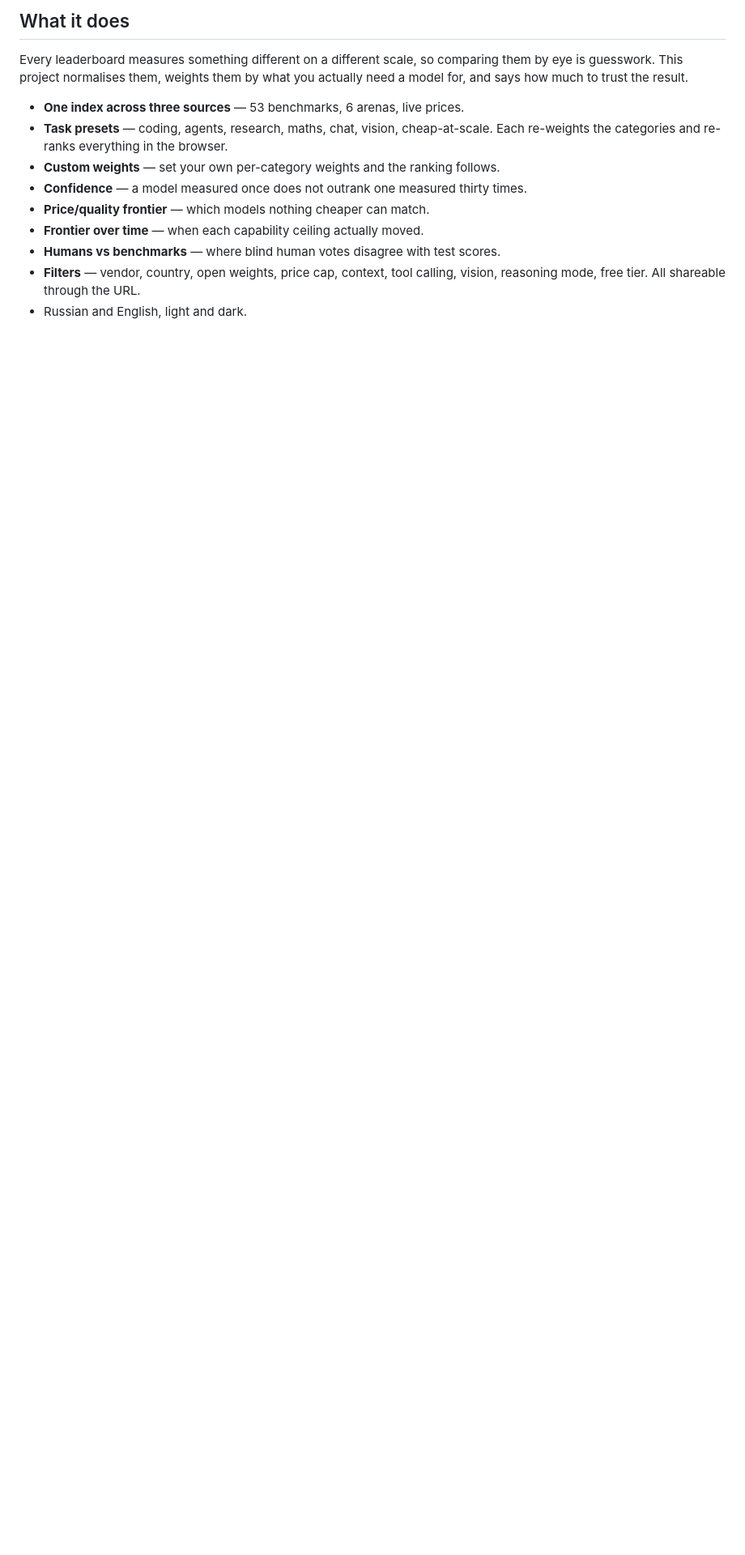
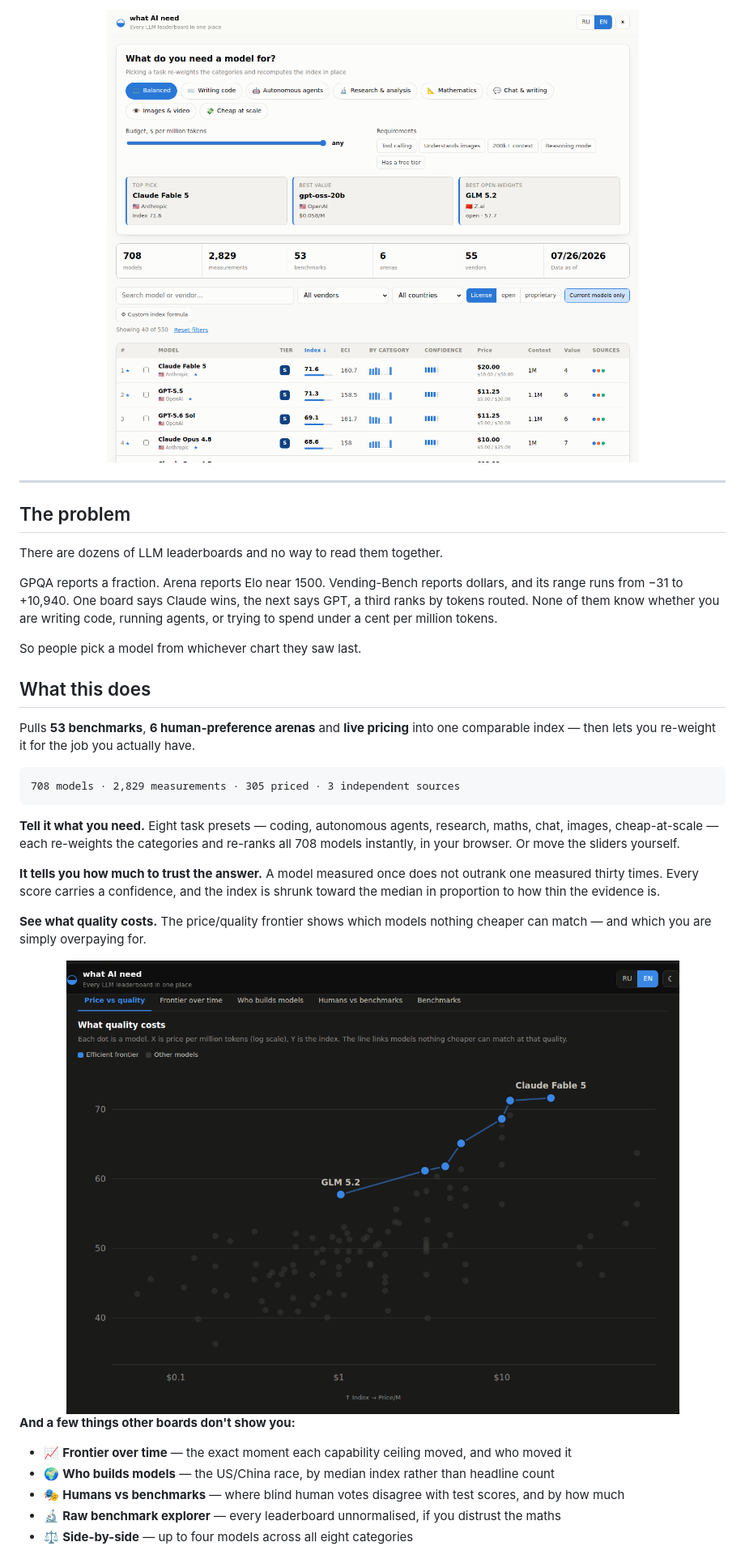
Before and after one commit to BOSSincrypto/what-ai-need, a Markdown page: README.md, the part around one of its changes. Shown at 81% size. Drawn GitHub-style; pictures changed too: docs/board.png (added), docs/frontier.png (added); blank space fills up the shorter version.

````diff
--- a/README.md
+++ b/README.md
@@ -9,18 +15,52 @@ Static site, no backend, no tracking. The whole interface is ~21 KB gzipped.
 
-## What it does
+<img src="docs/board.png" alt="The leaderboard, showing task presets, filters and the ranked model table" width="900">
 
-Every leaderboard measures something different on a different scale, so
-comparing them by eye is guesswork. This project normalises them, weights them
-by what you actually need a model for, and says how much to trust the result.
+</div>
 
-- **One index across three sources** — 53 benchmarks, 6 arenas, live prices.
-- **Task presets** — coding, agents, research, maths, chat, vision, cheap-at-scale.
-  Each re-weights the categories and re-ranks everything in the browser.
-- **Custom weights** — set your own per-category weights and the ranking follows.
-- **Confidence** — a model measured once does not outrank one measured thirty times.
-- **Price/quality frontier** — which models nothing cheaper can match.
-- **Frontier over time** — when each capability ceiling actually moved.
-- **Humans vs benchmarks** — where blind human votes disagree with test scores.
-- **Filters** — vendor, country, open weights, price cap, context, tool calling,
-  vision, reasoning mode, free tier. All shareable through the URL.
-- Russian and English, light and dark.
+---
+
+## The problem
+
+There are dozens of LLM leaderboards and no way to read them together.
+
+GPQA reports a fraction. Arena reports Elo near 1500. Vending-Bench reports
+dollars, and its range runs from −31 to +10,940. One board says Claude wins,
+the next says GPT, a third ranks by tokens routed. None of them know whether
+you are writing code, running agents, or trying to spend under a cent per
+million tokens.
+
+So people pick a model from whichever chart they saw last.
+
+## What this does
+
+Pulls **53 benchmarks**, **6 human-preference arenas** and **live pricing** into
+one comparable index — then lets you re-weight it for the job you actually have.
+
+```
+708 models · 2,829 measurements · 305 priced · 3 independent sources
+```
+
+**Tell it what you need.** Eight task presets — coding, autonomous agents,
+research, maths, chat, images, cheap-at-scale — each re-weights the categories
+and re-ranks all 708 models instantly, in your browser. Or move the sliders
+yourself.
+
+**It tells you how much to trust the answer.** A model measured once does not
+outrank one measured thirty times. Every score carries a confidence, and the
+index is shrunk toward the median in proportion to how thin the evidence is.
+
+**See what quality costs.** The price/quality frontier shows which models
+nothing cheaper can match — and which you are simply overpaying for.
+
+<div align="center">
+<img src="docs/frontier.png" alt="Price versus quality, with the efficient frontier highlighted" width="820">
+</div>
+
+**And a few things other boards don't show you:**
+
+- 📈 **Frontier over time** — the exact moment each capability ceiling moved, and who moved it
+- 🌍 **Who builds models** — the US/China race, by median index rather than headline count
+- 🎭 **Humans vs benchmarks** — where blind human votes disagree with test scores, and by how much
+- 🔬 **Raw benchmark explorer** — every leaderboard unnormalised, if you distrust the maths
+- ⚖️ **Side-by-side** — up to four models across all eight categories
+
````
Also changed, not shown: other parts of README.md (+103 -36 lines), 2 other files.
